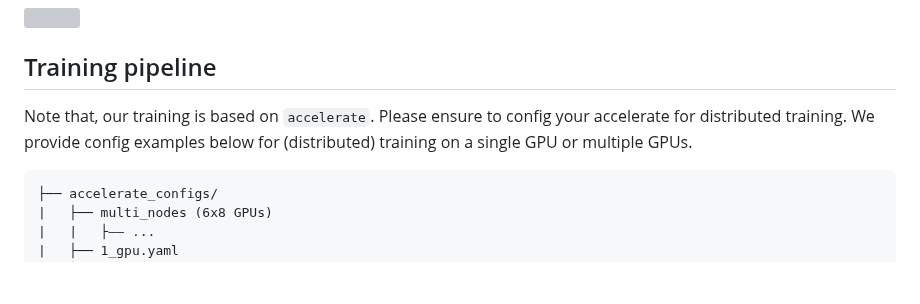
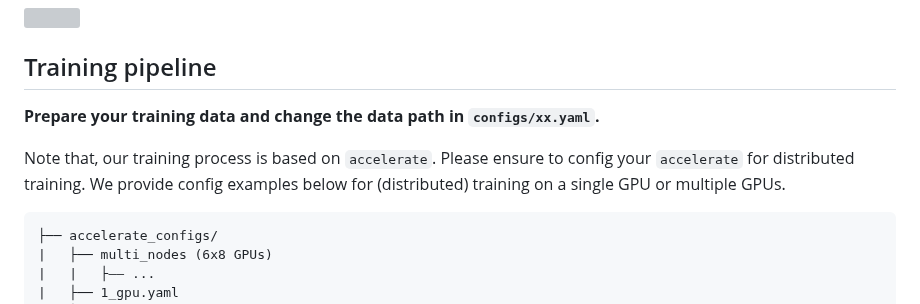
Before and after one commit to showlab/Show-o, a Markdown page: README.md, the part around the change. Drawn GitHub-style; blank space fills up the shorter version; grey boxes are pictures that could not be loaded.

````diff
--- a/README.md
+++ b/README.md
@@ -100,7 +100,9 @@ image_path=./inpainting_validation/alpine_lake.jpg
 <img src="docs/github_extrapolation.png" width="1000">
 
 ## Training pipeline
-Note that, our training is based on `accelerate`. Please ensure to config your accelerate for distributed training. We provide config examples below for (distributed) training on a single GPU or multiple GPUs.
+**Prepare your training data and change the data path in `configs/xx.yaml`.**
+
+Note that, our training process is based on `accelerate`. Please ensure to config your `accelerate` for distributed training. We provide config examples below for (distributed) training on a single GPU or multiple GPUs.
 ```
 ├── accelerate_configs/
 |   ├── multi_nodes (6x8 GPUs)
````
